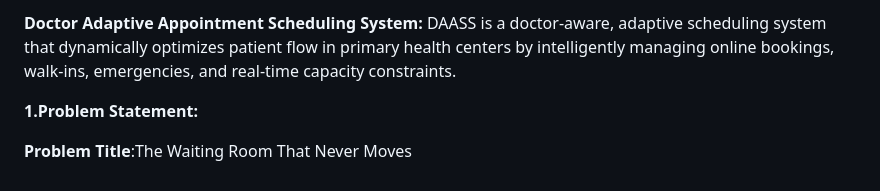
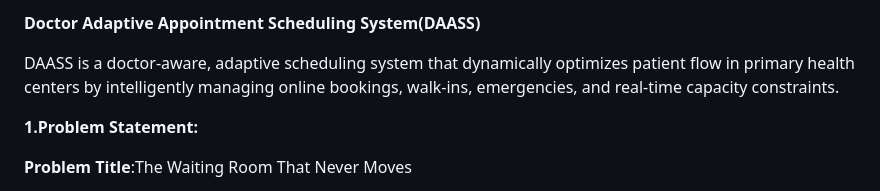
Before and after one commit to Srikar1824/DAASS, a Markdown page: README.md, the part around the change. Rendered like a GitHub page.

Commit message:
Update README.md
This is after updating the title.

```diff
--- a/README.md
+++ b/README.md
@@ -1,4 +1,5 @@
-**Doctor Adaptive Appointment Scheduling System:**
+**Doctor Adaptive Appointment Scheduling System(DAASS)**
+
 DAASS is a doctor-aware, adaptive scheduling system that dynamically optimizes patient flow in primary health centers by intelligently managing online bookings, walk-ins, emergencies, and real-time capacity constraints.
 
 **1.Problem Statement:**
```
